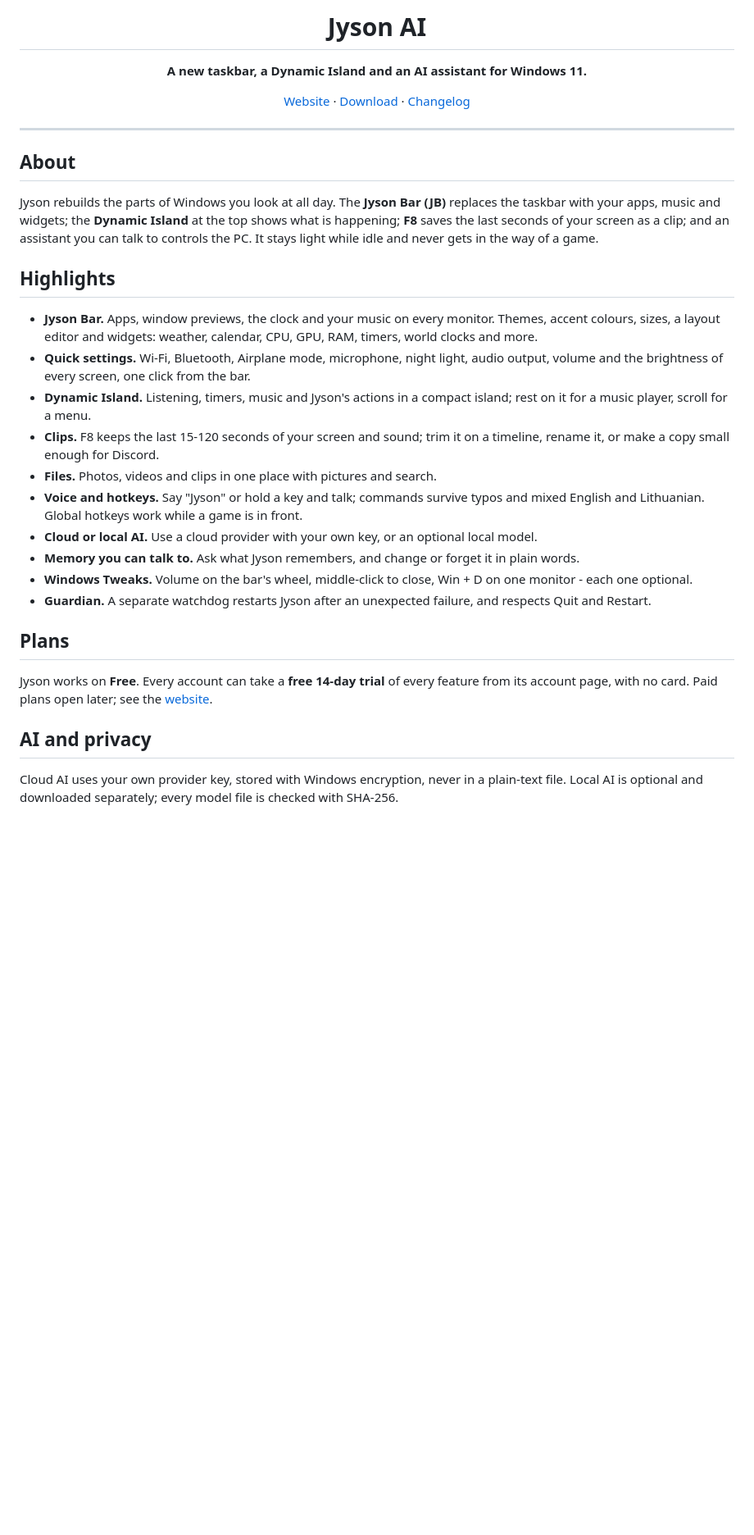
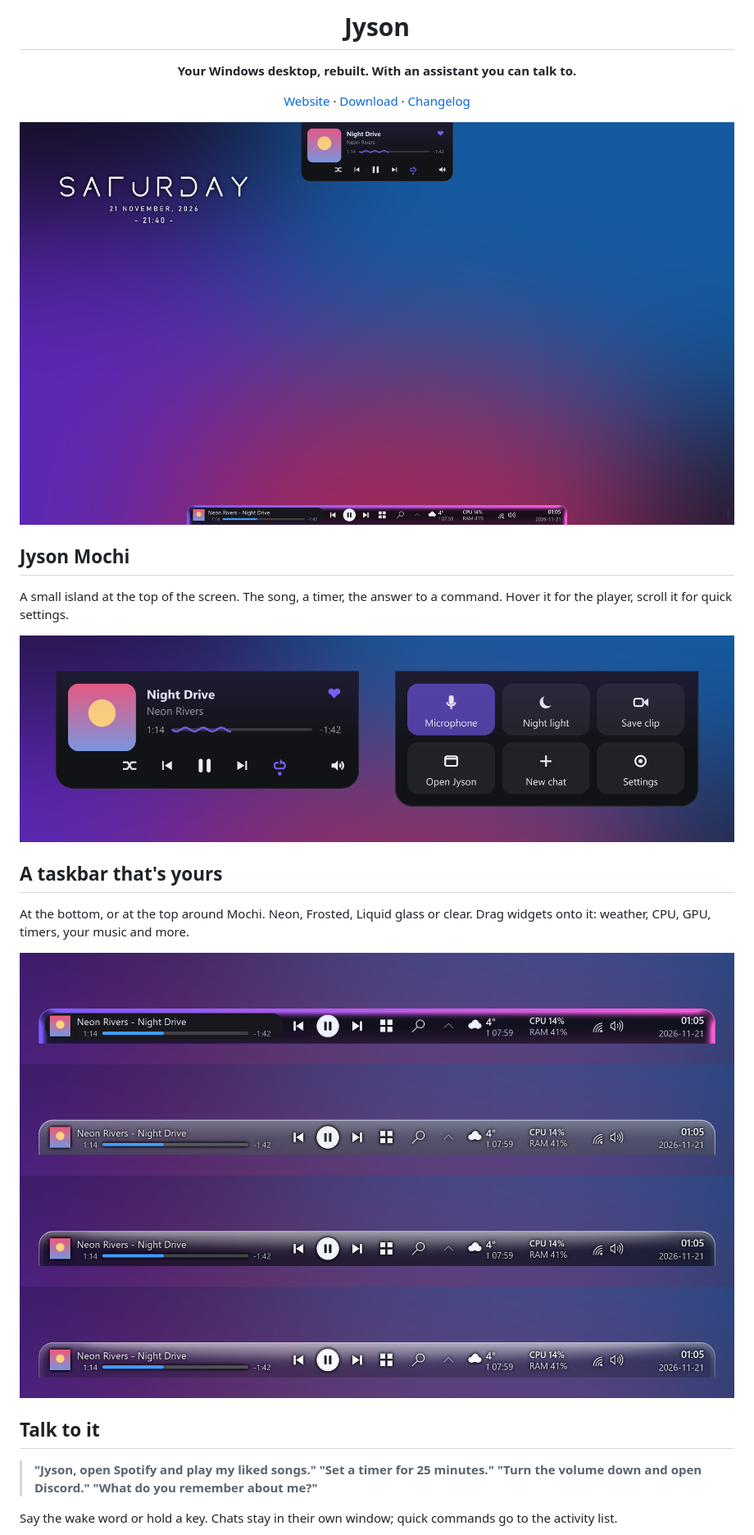
Before and after one commit to MrSausainis/Jyson, a Markdown page: README.md, the part around one of its changes. Shown at 82% size. Rendered like a GitHub page; pictures changed too: img/readme-desktop.png (added), img/readme-mochi.png (added), img/readme-taskbar-looks.png (added); blank space fills up the shorter version.

```diff
--- a/README.md
+++ b/README.md
@@ -1,47 +1,35 @@
 <div align="center">
 
-# Jyson AI
+# Jyson
 
-**A new taskbar, a Dynamic Island and an AI assistant for Windows 11.**
+**Your Windows desktop, rebuilt. With an assistant you can talk to.**
 
 [Website](https://get-jyson.netlify.app) · [Download](https://github.com/MrSausainis/Jyson/releases/latest) · [Changelog](CHANGELOG.md)
 
+<img src="img/readme-desktop.png" alt="A Windows desktop with Jyson: a large clock in thin capitals, Jyson Mochi's music player at the top and the Jyson taskbar in its Neon look at the bottom." width="100%" />
+
 </div>
 
----
+## Jyson Mochi
 
-## About
+A small island at the top of the screen. The song, a timer, the answer to a command. Hover it for the player, scroll
+it for quick settings.
 
-Jyson rebuilds the parts of Windows you look at all day. The **Jyson Bar (JB)** replaces the taskbar with your apps,
-music and widgets; the **Dynamic Island** at the top shows what is happening; **F8** saves the last seconds of your
-screen as a clip; and an assistant you can talk to controls the PC. It stays light while idle and never gets in the
-way of a game.
+<img src="img/readme-mochi.png" alt="Jyson Mochi: the music player with cover, wave progress and controls, and the quick menu with Microphone, Night light, Save clip, Open Jyson, New chat and Settings." width="100%" />
 
-## Highlights
+## A taskbar that's yours
 
-- **Jyson Bar.** Apps, window previews, the clock and your music on every monitor. Themes, accent colours, sizes, a
-  layout editor and widgets: weather, calendar, CPU, GPU, RAM, timers, world clocks and more.
-- **Quick settings.** Wi-Fi, Bluetooth, Airplane mode, microphone, night light, audio output, volume and the
-  brightness of every screen, one click from the bar.
-- **Dynamic Island.** Listening, timers, music and Jyson's actions in a compact island; rest on it for a music
-  player, scroll for a menu.
-- **Clips.** F8 keeps the last 15-120 seconds of your screen and sound; trim it on a timeline, rename it, or make a
-  copy small enough for Discord.
-- **Files.** Photos, videos and clips in one place with pictures and search.
-- **Voice and hotkeys.** Say "Jyson" or hold a key and talk; commands survive typos and mixed English and
-  Lithuanian. Global hotkeys work while a game is in front.
-- **Cloud or local AI.** Use a cloud provider with your own key, or an optional local model.
-- **Memory you can talk to.** Ask what Jyson remembers, and change or forget it in plain words.
-- **Windows Tweaks.** Volume on the bar's wheel, middle-click to close, Win + D on one monitor - each one optional.
-- **Guardian.** A separate watchdog restarts Jyson after an unexpected failure, and respects Quit and Restart.
+At the bottom, or at the top around Mochi. Neon, Frosted, Liquid glass or clear. Drag widgets onto it: weather, CPU,
+GPU, timers, your music and more.
 
-## Plans
+<img src="img/readme-taskbar-looks.png" alt="The Jyson taskbar in four looks: Neon, Frosted, Deep glass and Liquid glass." width="100%" />
 
-Jyson works on **Free**. Every account can take a **free 14-day trial** of every feature from its account page,
-with no card. Paid plans open later; see the [website](https://get-jyson.netlify.app).
+## Talk to it
 
-## AI and privacy
+> **"Jyson, open Spotify and play my liked songs."**
+> **"Set a timer for 25 minutes."**
+> **"Turn the volume down and open Discord."**
+> **"What do you remember about me?"**
 
-Cloud AI uses your own provider key, stored with Windows encryption, never in a plain-text file. Local AI is
-optional and downloaded separately; every model file is checked with SHA-256.
+Say the wake word or hold a key. Chats stay in their own window; quick commands go to the activity list.
 
```
Also changed, not shown: other parts of README.md (+25 -17 lines), CHANGELOG.md (+1 -1 lines), img/readme-desktop-clock.png (added).
